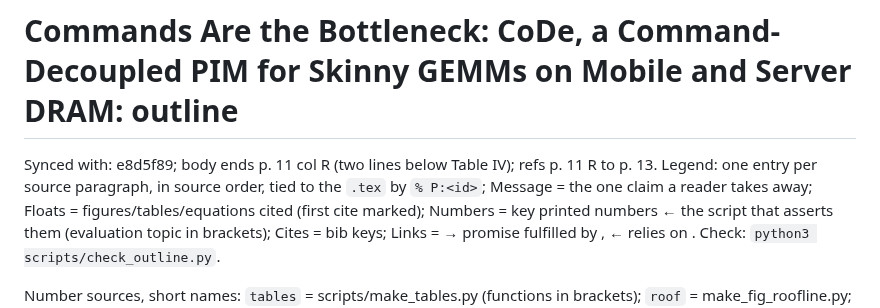
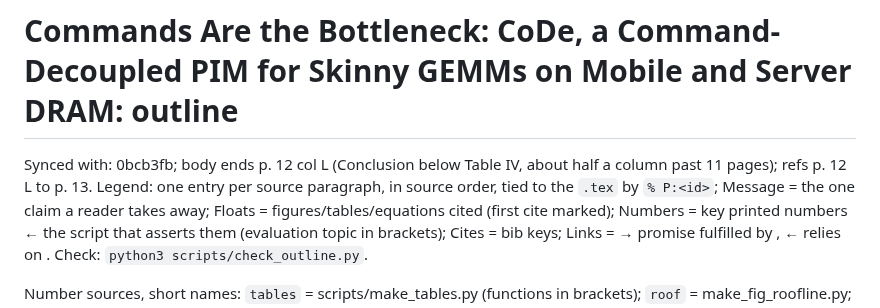
Before and after one commit to yanggon-kim/26_CoDe_AiM, a Markdown page: outline.md, the part around the change. Rendered like a GitHub page.

Commit message:
outline.md: Synced with 0bcb3fb
Co-Authored-By: Claude Opus 5.5 <noreply@anthropic.com>
Claude-Session: https://claude.ai/code/session_01HosjJCqmUTna7ioy4dd6uH

```diff
--- a/outline.md
+++ b/outline.md
@@ -1,5 +1,5 @@
 # Commands Are the Bottleneck: CoDe, a Command-Decoupled PIM for Skinny GEMMs on Mobile and Server DRAM: outline
-Synced with: e8d5f89; body ends p. 11 col R (two lines below Table IV); refs p. 11 R to p. 13.
+Synced with: 0bcb3fb; body ends p. 12 col L (Conclusion below Table IV, about half a column past 11 pages); refs p. 12 L to p. 13.
 Legend: one entry per source paragraph, in source order, tied to the `.tex` by `% P:<id>`; Message = the one claim a reader takes away; Floats = figures/tables/equations cited (first cite marked); Numbers = key printed numbers ← the script that asserts them (evaluation topic in brackets); Cites = bib keys; Links = → promise fulfilled by <id>, ← relies on <id>. Check: `python3 scripts/check_outline.py`.
 
 Number sources, short names: `tables` = scripts/make_tables.py (functions in brackets); `roof` = make_fig_roofline.py; `brk` = make_fig_breakdown.py; `map` = make_fig_mapping.py; `vsw` = make_fig_vsweep.py; `gemm` / `e2e` = make_fig_gemm.py / make_fig_e2e.py (ISCA ids `isca.gemm.*`, `isca.e2e.*`). Evaluation topics: `2x2` = evaluation/dac_2x2, `sd8g3` = evaluation/dac_sd8g3 (EV-58 pack via scripts/dac_data.py).
```
